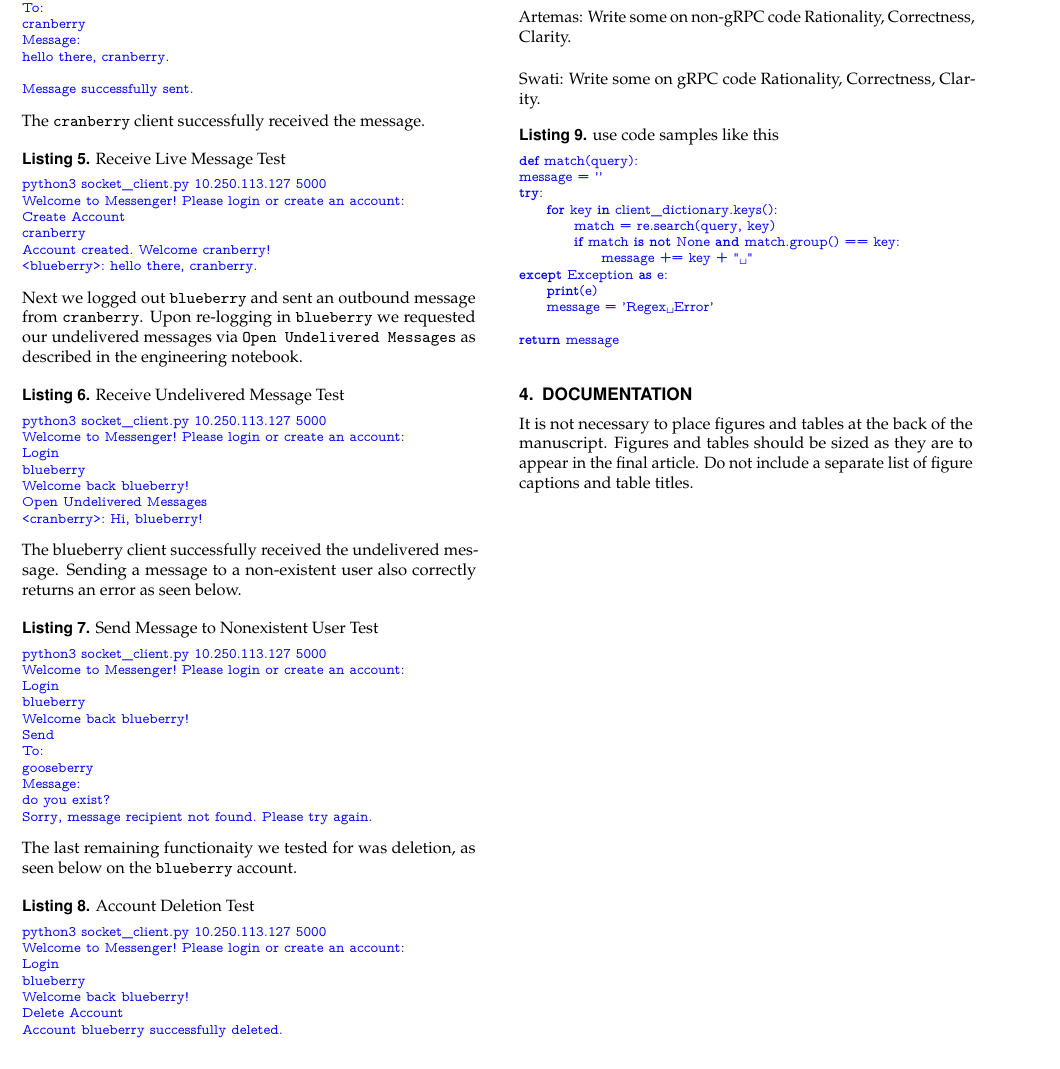
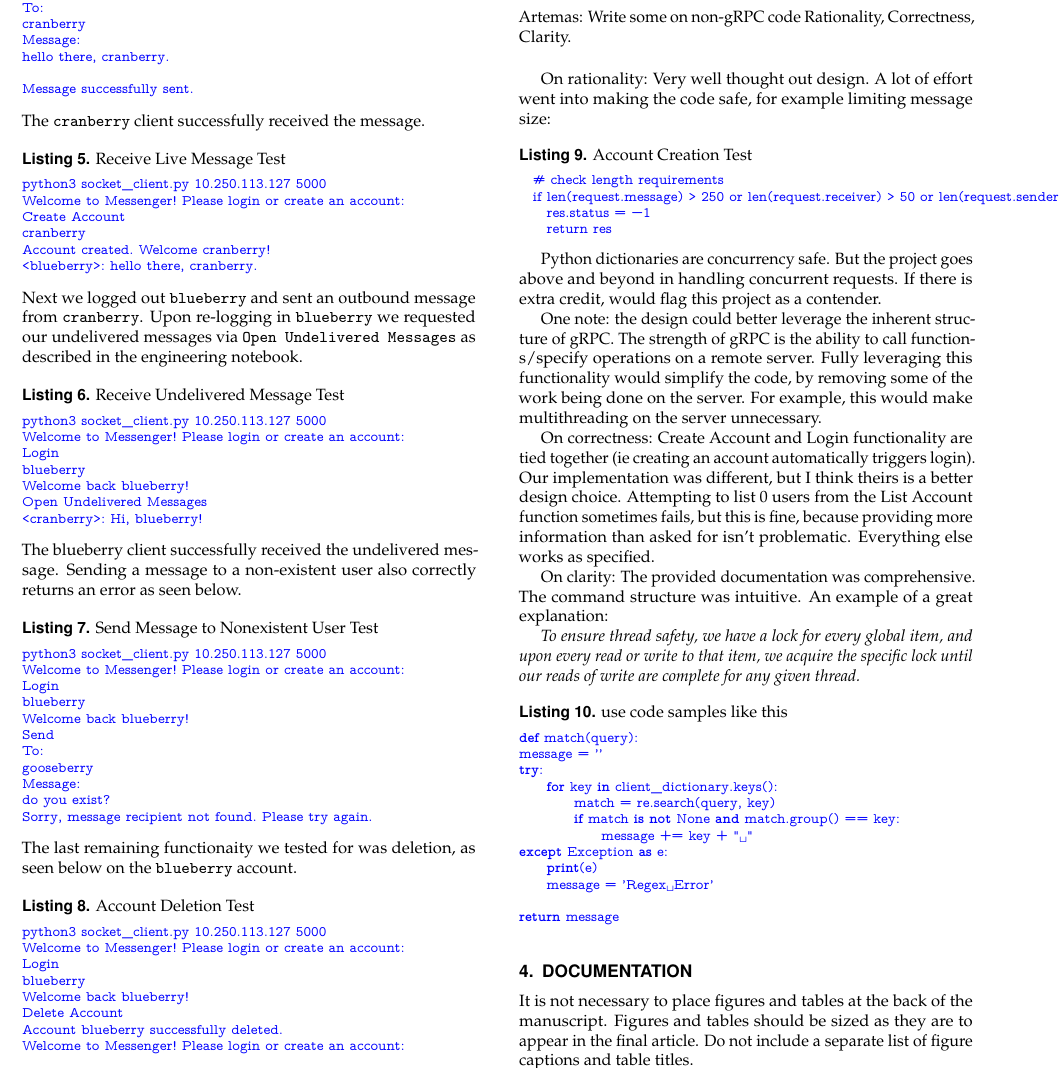
Before and after one commit to artemas-radik/cs262, a LaTeX document (code-review/JOCN-Template.tex): part of page 2 of 2, cut so that both start at the same text. Compiled offline with pdfLaTeX.

Commit message:
updated grpc review

```diff
--- a/code-review/JOCN-Template.tex
+++ b/code-review/JOCN-Template.tex
@@ -202,7 +202,27 @@ Artemas: Write some on non-gRPC code Rationality, Correctness, Clarity.
 
 \bigskip
 
-\noindent Swati: Write some on gRPC code Rationality, Correctness, Clarity.
+\noindent
+
+On rationality: Very well thought out design. A lot of effort went into making the code safe, for example limiting message size:
+
+\begin{lstlisting}[caption={Account Creation Test}]
+  # check length requirements
+  if len(request.message) > 250 or len(request.receiver) > 50 or len(request.sender) > 50:
+    res.status = -1
+    return res
+\end{lstlisting}
+
+Python dictionaries are concurrency safe. But the project goes above and beyond in handling concurrent requests. If there is extra credit, would flag this project as a contender.
+
+One note: the design could better leverage the inherent structure of gRPC. The strength of gRPC is the ability to call functions/specify operations on a remote server. Fully leveraging this functionality would simplify the code, by removing some of the work being done on the server. For example, this would make multithreading on the server unnecessary.
+
+On correctness: Create Account and Login functionality are tied together (ie creating an account automatically triggers login). Our implementation was different, but I think theirs is a better design choice. Attempting to list 0 users from the List Account function sometimes fails, but this is fine, because providing more information than asked for isn't problematic. Everything else works as specified.
+
+On clarity: The provided documentation was comprehensive. The command structure was intuitive. An example of a great explanation:
+
+\textit{To ensure thread safety, we have a lock for every global item, and upon every read or write to that item, we acquire the specific lock until our reads of write are complete for any given thread.}
+
 
 \begin{lstlisting}[language=python,caption={use code samples like this}]
 def match(query):
```
Also changed, not shown: 1 other file.
